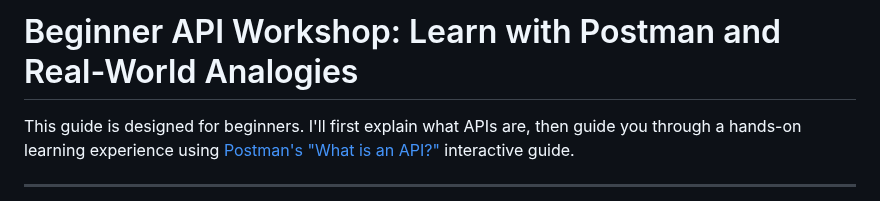
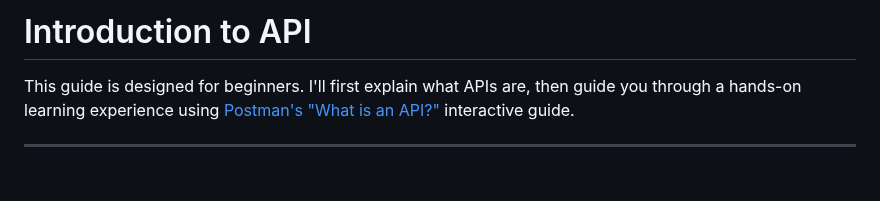
Before and after one commit to odp-bni-330/odp-bni-330.github.io, a Markdown page: MATERI_BELAJAR/4-Intro_to_API/README.md, the part around the change. Rendered like a GitHub page; blank space fills up the shorter version.

Commit message:
docs: 📖️updated README.md

```diff
--- a/MATERI_BELAJAR/4-Intro_to_API/README.md
+++ b/MATERI_BELAJAR/4-Intro_to_API/README.md
@@ -1,4 +1,4 @@
-# Beginner API Workshop: Learn with Postman and Real-World Analogies
+# Introduction to API
 
 This guide is designed for beginners. I'll first explain what APIs are, then guide you through a hands-on learning experience using [Postman's "What is an API?"](https://www.postman.com/what-is-an-api/) interactive guide.
 
```
